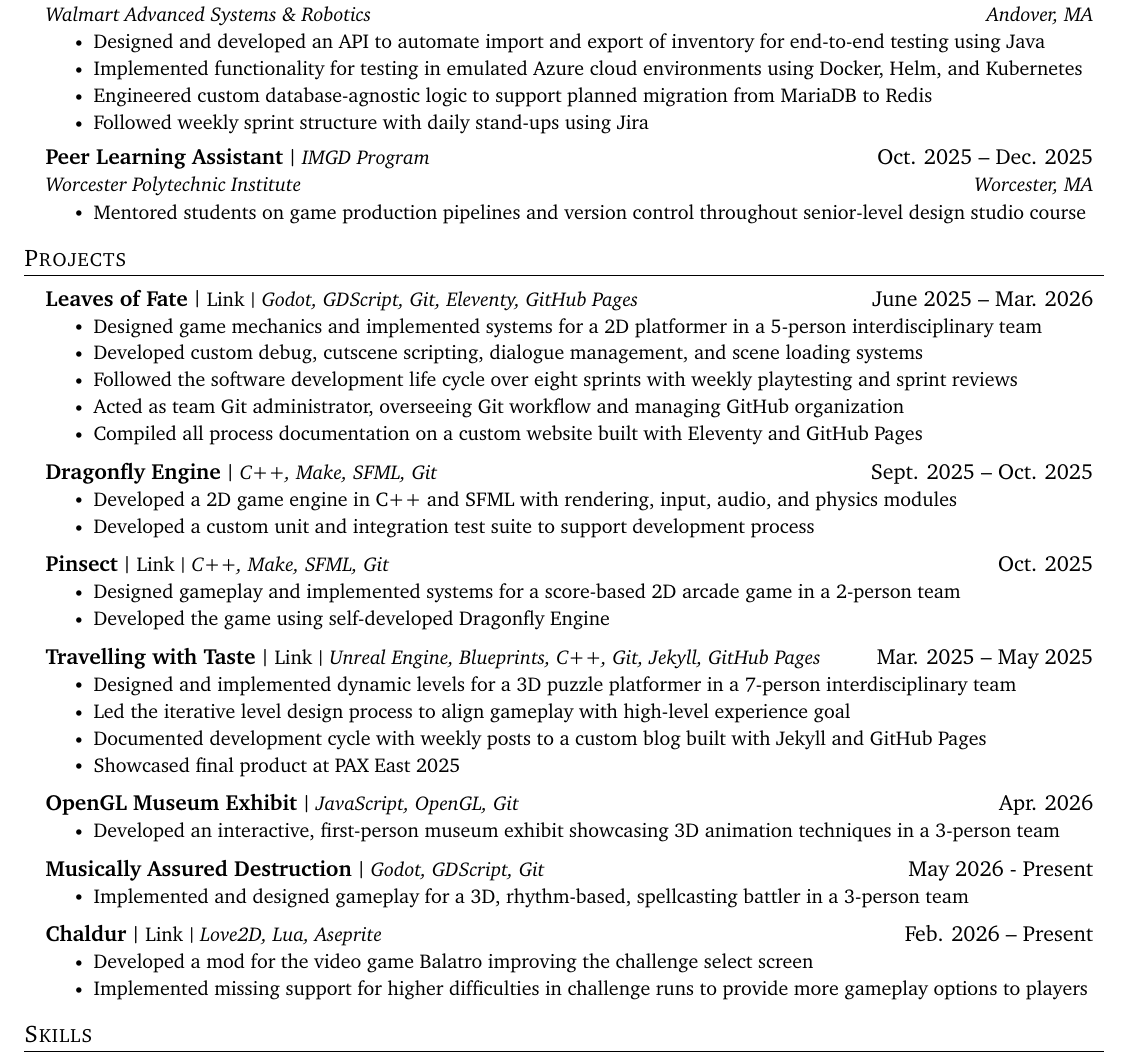
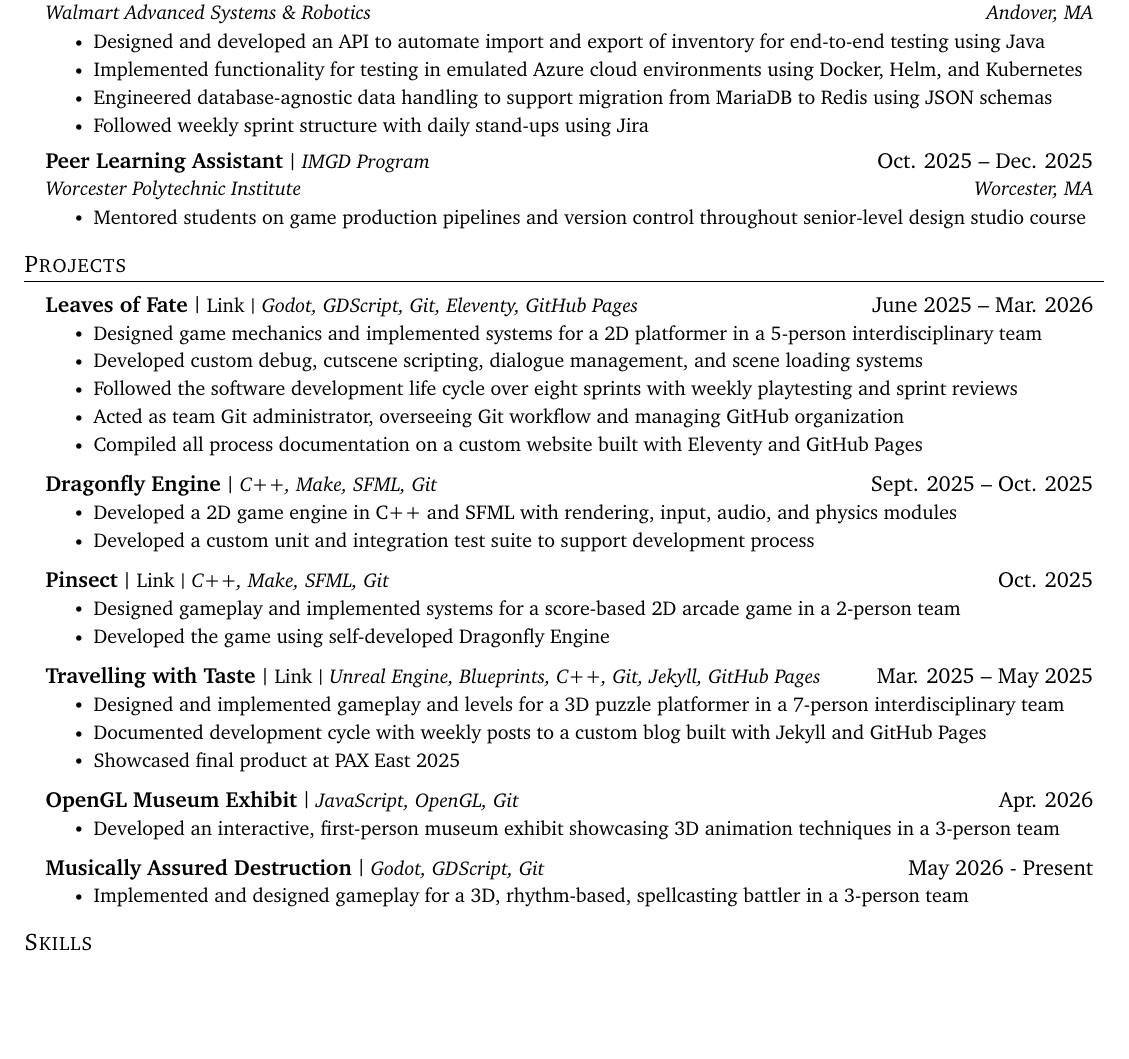
Before and after one commit to jgkingdev/resume, a LaTeX CV (Jeremy_King_Resume_2026.tex): part of the page, cut so that both start at the same text, the shorter picture padded with empty space. Compiled offline with pdfLaTeX.

Commit message:
additional devops-oriented revisions

```diff
--- a/Jeremy_King_Resume_2026.tex
+++ b/Jeremy_King_Resume_2026.tex
@@ -179,7 +179,7 @@
 	\resumeItemListStart
 		\resumeItem{Designed and developed an API to automate import and export of inventory for end-to-end testing using Java}
 		\resumeItem{Implemented functionality for testing in emulated Azure cloud environments using Docker, Helm, and Kubernetes}
-		\resumeItem{Engineered custom database-agnostic logic to support planned migration from MariaDB to Redis}
+		\resumeItem{Engineered database-agnostic data handling to support migration from MariaDB to Redis using JSON schemas}
 		\resumeItem{Followed weekly sprint structure with daily stand-ups using Jira}
 	\resumeItemListEnd
 
@@ -245,10 +245,10 @@
 	{Unreal Engine, Blueprints, C++, Git, Jekyll, GitHub Pages}
 	{Mar. 2025 -- May 2025}
 	\resumeItemListStart
-		\resumeItem{Designed and implemented dynamic levels for a 3D puzzle platformer in a 7-person interdisciplinary team}
+		\resumeItem{Designed and implemented gameplay and levels for a 3D puzzle platformer in a 7-person interdisciplinary team}
 %		\resumeItem{Concepted and implemented stealth-oriented levels for a 3D platformer in a 7-person interdisciplinary team}
 %		\resumeItem{Designed around the core experience of trying to be stealthy as an unwieldy suitcase full of rats}
-		\resumeItem{Led the iterative level design process to align gameplay with high-level experience goal}
+%		\resumeItem{Led the iterative level design process to align gameplay with high-level experience goal}
 %		\resumeItem{Collaborated closely with environment artists to give feedback on visual design and develop artistic direction}
 		\resumeItem{Documented development cycle with weekly posts to a custom blog built with Jekyll and GitHub Pages}
 		\resumeItem{Showcased final product at PAX East 2025}
@@ -273,16 +273,16 @@
 %		\resumeItem{Designed custom spell system using composition to allow for more dynamic and modular spell loadouts and effects}
 	\resumeItemListEnd
 
-	% Chaldur
-	\resumeProjectHeadingWebsite
-	{Chaldur}
-	{https://github.com/codazendev/Chaldur}
-	{Love2D, Lua, Aseprite}
-	{Feb. 2026 -- Present}
-	\resumeItemListStart
-		\resumeItem{Developed a mod for the video game Balatro improving the challenge select screen}
-		\resumeItem{Implemented missing support for higher difficulties in challenge runs to provide more gameplay options to players}
-	\resumeItemListEnd
+%	% Chaldur
+%	\resumeProjectHeadingWebsite
+%	{Chaldur}
+%	{https://github.com/codazendev/Chaldur}
+%	{Love2D, Lua, Aseprite}
+%	{Feb. 2026 -- Present}
+%	\resumeItemListStart
+%		\resumeItem{Developed a mod for the video game Balatro improving the challenge select screen}
+%		\resumeItem{Implemented missing support for higher difficulties in challenge runs to provide more gameplay options to players}
+%	\resumeItemListEnd
 
 %	% D.E.P.T.H. C.H.A.R.G.E.
 %	\resumeProjectHeadingWebsite
```
Also changed, not shown: Jeremy_King_Resume_2026.tex (2 more changed lines).
